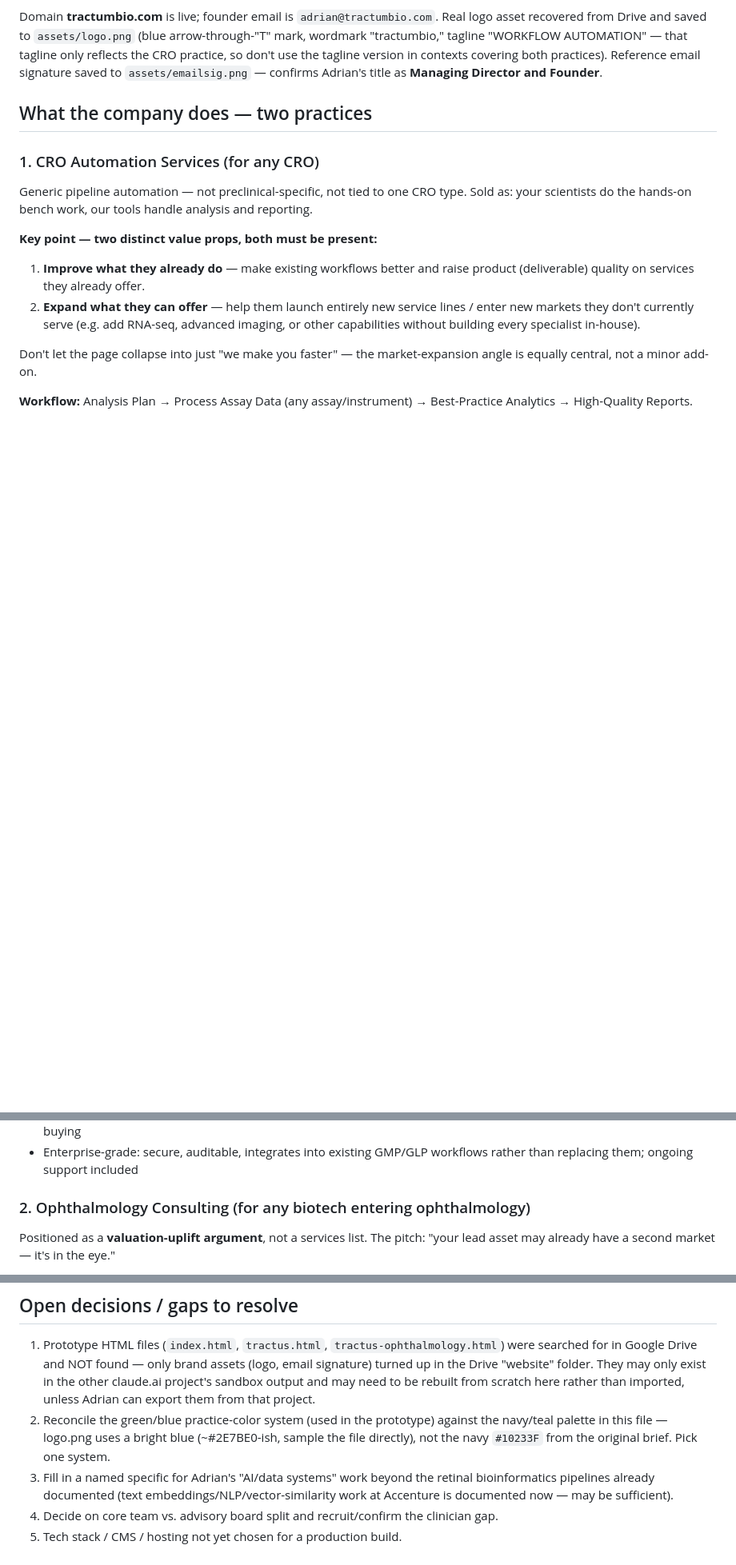
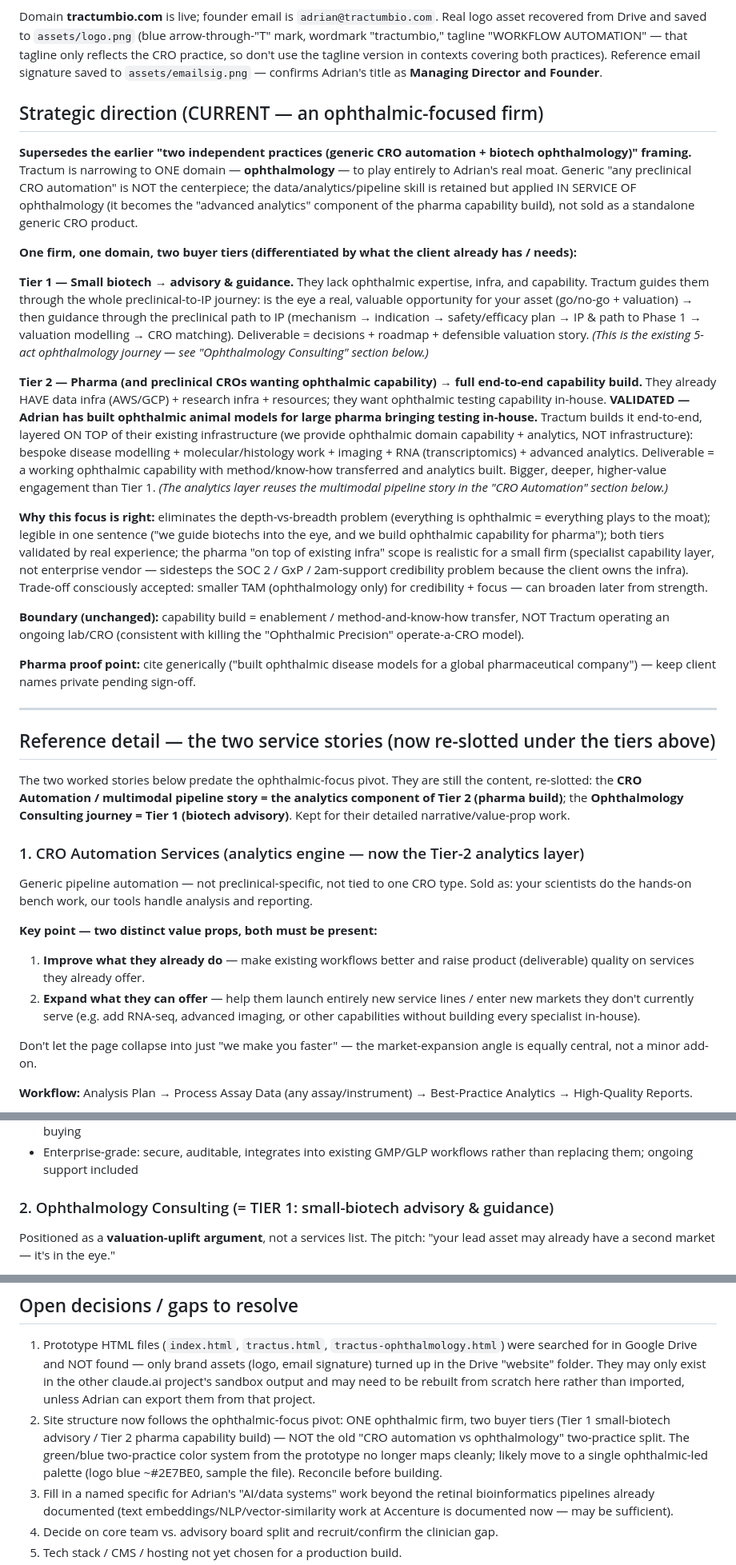
Before and after one commit to tractumbio/startup, a Markdown page: CLAUDE.md, 3 parts joined by grey strips. Shown at 80% size. GitHub-like rendering; blank space fills up the shorter version.

Commit message:
Pivot to ophthalmic-focused firm: one domain, two buyer tiers (biotech advisory / pharma capability build)

```diff
--- a/CLAUDE.md
+++ b/CLAUDE.md
@@ -16,9 +16,63 @@ CRO practice, so don't use the tagline version in contexts covering both practic
 Reference email signature saved to `assets/emailsig.png` — confirms Adrian's title as
 **Managing Director and Founder**.
 
-## What the company does — two practices
+## Strategic direction (CURRENT — an ophthalmic-focused firm)
 
-### 1. CRO Automation Services (for any CRO)
+**Supersedes the earlier "two independent practices (generic CRO automation + biotech
+ophthalmology)" framing.** Tractum is narrowing to ONE domain — **ophthalmology** — to
+play entirely to Adrian's real moat. Generic "any preclinical CRO automation" is NOT the
+centerpiece; the data/analytics/pipeline skill is retained but applied IN SERVICE OF
+ophthalmology (it becomes the "advanced analytics" component of the pharma capability
+build), not sold as a standalone generic CRO product.
+
+**One firm, one domain, two buyer tiers (differentiated by what the client already
+has / needs):**
+
+**Tier 1 — Small biotech → advisory & guidance.** They lack ophthalmic expertise,
+infra, and capability. Tractum guides them through the whole preclinical-to-IP journey:
+is the eye a real, valuable opportunity for your asset (go/no-go + valuation) → then
+guidance through the preclinical path to IP (mechanism → indication → safety/efficacy
+plan → IP & path to Phase 1 → valuation modelling → CRO matching). Deliverable =
+decisions + roadmap + defensible valuation story. *(This is the existing 5-act
+ophthalmology journey — see "Ophthalmology Consulting" section below.)*
+
+**Tier 2 — Pharma (and preclinical CROs wanting ophthalmic capability) → full end-to-end
+capability build.** They already HAVE data infra (AWS/GCP) + research infra + resources;
+they want ophthalmic testing capability in-house. **VALIDATED — Adrian has built
+ophthalmic animal models for large pharma bringing testing in-house.** Tractum builds it
+end-to-end, layered ON TOP of their existing infrastructure (we provide ophthalmic
+domain capability + analytics, NOT infrastructure): bespoke disease modelling +
+molecular/histology work + imaging + RNA (transcriptomics) + advanced analytics.
+Deliverable = a working ophthalmic capability with method/know-how transferred and
+analytics built. Bigger, deeper, higher-value engagement than Tier 1. *(The analytics
+layer reuses the multimodal pipeline story in the "CRO Automation" section below.)*
+
+**Why this focus is right:** eliminates the depth-vs-breadth problem (everything is
+ophthalmic = everything plays to the moat); legible in one sentence ("we guide biotechs
+into the eye, and we build ophthalmic capability for pharma"); both tiers validated by
+real experience; the pharma "on top of existing infra" scope is realistic for a small
+firm (specialist capability layer, not enterprise vendor — sidesteps the SOC 2 / GxP /
+2am-support credibility problem because the client owns the infra). Trade-off
+consciously accepted: smaller TAM (ophthalmology only) for credibility + focus — can
+broaden later from strength.
+
+**Boundary (unchanged):** capability build = enablement / method-and-know-how transfer,
+NOT Tractum operating an ongoing lab/CRO (consistent with killing the "Ophthalmic
+Precision" operate-a-CRO model).
+
+**Pharma proof point:** cite generically ("built ophthalmic disease models for a global
+pharmaceutical company") — keep client names private pending sign-off.
+
+---
+
+## Reference detail — the two service stories (now re-slotted under the tiers above)
+
+The two worked stories below predate the ophthalmic-focus pivot. They are still the
+content, re-slotted: the **CRO Automation / multimodal pipeline story = the analytics
+component of Tier 2 (pharma build)**; the **Ophthalmology Consulting journey = Tier 1
+(biotech advisory)**. Kept for their detailed narrative/value-prop work.
+
+### 1. CRO Automation Services (analytics engine — now the Tier-2 analytics layer)
 
 Generic pipeline automation — not preclinical-specific, not tied to one CRO type.
 Sold as: your scientists do the hands-on bench work, our tools handle analysis and
@@ -94,7 +148,7 @@ improve what you deliver today (Acts 3–4) and expand what you can offer tomorr
 - Enterprise-grade: secure, auditable, integrates into existing GMP/GLP workflows rather
   than replacing them; ongoing support included
 
-### 2. Ophthalmology Consulting (for any biotech entering ophthalmology)
+### 2. Ophthalmology Consulting (= TIER 1: small-biotech advisory & guidance)
 
 Positioned as a **valuation-uplift argument**, not a services list. The pitch: "your
 lead asset may already have a second market — it's in the eye."
@@ -278,9 +332,12 @@ finalizing.)
    email signature) turned up in the Drive "website" folder. They may only exist in
    the other claude.ai project's sandbox output and may need to be rebuilt from
    scratch here rather than imported, unless Adrian can export them from that project.
-2. Reconcile the green/blue practice-color system (used in the prototype) against the
-   navy/teal palette in this file — logo.png uses a bright blue (~#2E7BE0-ish, sample
-   the file directly), not the navy `#10233F` from the original brief. Pick one system.
+2. Site structure now follows the ophthalmic-focus pivot: ONE ophthalmic firm, two
+   buyer tiers (Tier 1 small-biotech advisory / Tier 2 pharma capability build) — NOT
+   the old "CRO automation vs ophthalmology" two-practice split. The green/blue
+   two-practice color system from the prototype no longer maps cleanly; likely move to
+   a single ophthalmic-led palette (logo blue ~#2E7BE0, sample the file). Reconcile
+   before building.
 3. Fill in a named specific for Adrian's "AI/data systems" work beyond the retinal
    bioinformatics pipelines already documented (text embeddings/NLP/vector-similarity
    work at Accenture is documented now — may be sufficient).
```
